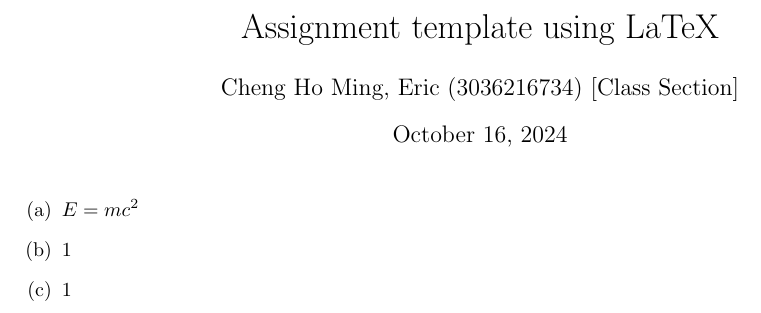
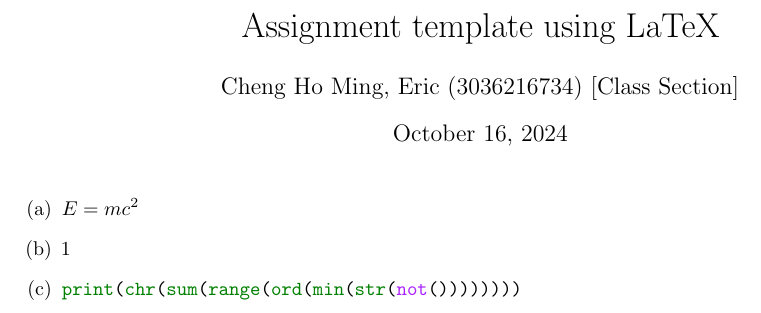
Before and after one commit to eric15342335/misc, a LaTeX problem sheet (tex/my-assignment-template.tex): part of the page, cut so that both start at the same text. Compiled offline with pdfLaTeX.

Commit message:
Update LaTeX template

```diff
--- a/tex/my-assignment-template.tex
+++ b/tex/my-assignment-template.tex
@@ -1,10 +1,11 @@
 \documentclass{article}
-\usepackage{amssymb, amsthm, enumitem}
+\usepackage{amssymb, amsthm, enumitem, microtype}
 \usepackage[utf8]{inputenc}
 \usepackage[margin=1in,top=0.6in,bottom=0.6in]{geometry}
 \usepackage[fleqn]{amsmath}
 
-% \usepackage{minted}
+\usepackage{minted}
+% Install: pip install Pygments
 % Add "-shell-escape", to vscode:
 % Open settings, search for "latex-workshop.latex.tools", click "Edit in settings.json", add "-shell-escape" to the pdflatex command.
 
@@ -20,7 +21,10 @@ E=mc^2
 \end{aligned}$
 
 \item 1
-\item 1
+\item
+    \begin{minted}[samepage]{python3}
+print(chr(sum(range(ord(min(str(not())))))))
+    \end{minted}
 \end{enumerate}
 
 \end{document}
```
Also changed, not shown: tex/my-assignment-template.pdf, 1 other file.
